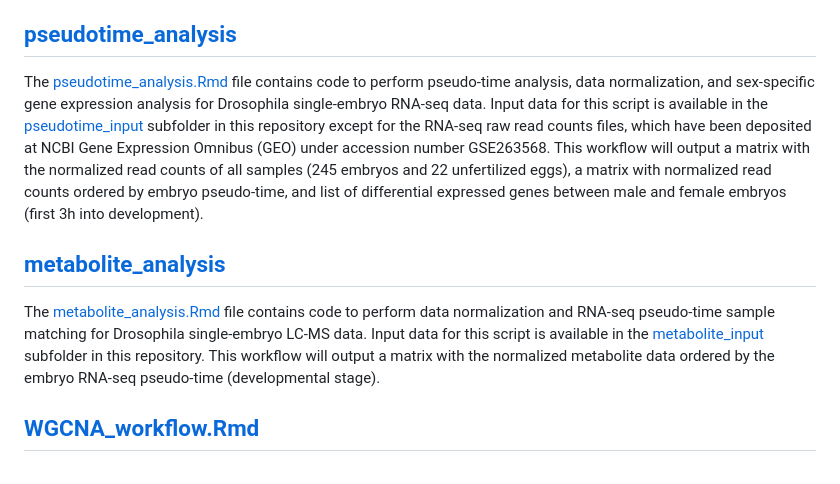
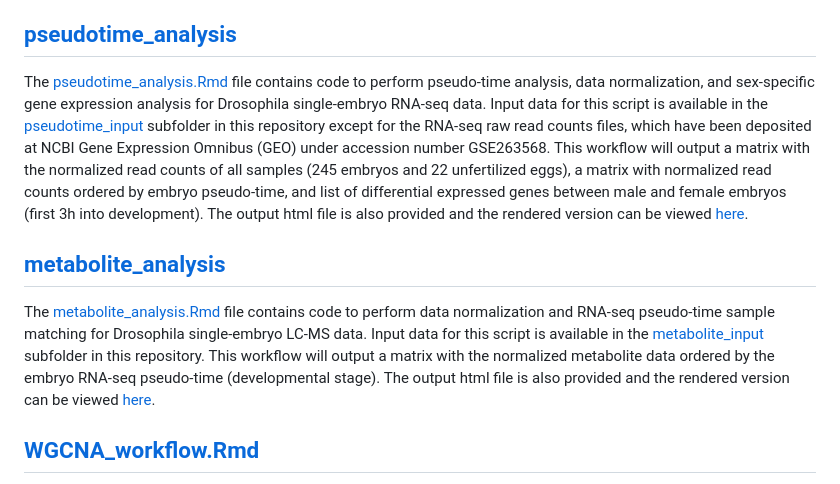
Before and after one commit to LempradlLab/Drosophila_embryo_metabolism, a Markdown page: README.md, the part around the change. Drawn GitHub-style.

Commit message:
Provide links to rendered html files.

```diff
--- a/README.md
+++ b/README.md
@@ -7,10 +7,10 @@ These are custom scripts used downstream of our [single embryo variant calling p
 This script takes as input, the allelic depths in our 'analysis/variant_calling/11a2_extract_ADs/all.merged.filt.PASS.snpeff_inGene.AD.parsed.table' output file of the [single embryo variant calling pipeline](https://github.com/vari-bbc/scRNAseq/tree/main) in 'cellseq192' mode, a VCF file containing filtered [DGRP2](http://dgrp2.gnets.ncsu.edu/) SNPs and the fasta file for the dm6 reference genome. It performs quality filters and categorizes allele counts into paternal or maternal based on the parental genotypes indicated in the VCF file. The DGRP variants are assumed to be pre-filtered for just the two parental lines, removing multiallelic variants, keeping only SNPs, and removing variants that were not variant in either line (`bcftools view --samples line_737,line_352 --max-alleles 2 --types snps --min-ac=1 --trim-alt-alleles`).
 
 ## [pseudotime_analysis](https://github.com/LempradlLab/Drosophila_embryo_metabolism/tree/main/pseudotime_analysis)
-The [pseudotime_analysis.Rmd](https://github.com/LempradlLab/Drosophila_embryo_metabolism/blob/main/pseudotime_analysis/pseudotime_analysis.Rmd) file contains code to perform pseudo-time analysis, data normalization, and sex-specific gene expression analysis for Drosophila single-embryo RNA-seq data. Input data for this script is available in the [pseudotime_input](https://github.com/LempradlLab/Drosophila_embryo_metabolism/tree/main/pseudotime_analysis/pseudotime_input) subfolder in this repository except for the RNA-seq raw read counts files, which have been deposited at NCBI Gene Expression Omnibus (GEO) under accession number GSE263568. This workflow will output a matrix with the normalized read counts of all samples (245 embryos and 22 unfertilized eggs), a matrix with normalized read counts ordered by embryo pseudo-time, and list of differential expressed genes between male and female embryos (first 3h into development).
+The [pseudotime_analysis.Rmd](https://github.com/LempradlLab/Drosophila_embryo_metabolism/blob/main/pseudotime_analysis/pseudotime_analysis.Rmd) file contains code to perform pseudo-time analysis, data normalization, and sex-specific gene expression analysis for Drosophila single-embryo RNA-seq data. Input data for this script is available in the [pseudotime_input](https://github.com/LempradlLab/Drosophila_embryo_metabolism/tree/main/pseudotime_analysis/pseudotime_input) subfolder in this repository except for the RNA-seq raw read counts files, which have been deposited at NCBI Gene Expression Omnibus (GEO) under accession number GSE263568. This workflow will output a matrix with the normalized read counts of all samples (245 embryos and 22 unfertilized eggs), a matrix with normalized read counts ordered by embryo pseudo-time, and list of differential expressed genes between male and female embryos (first 3h into development).  The output html file is also provided and the rendered version can be viewed [here](https://htmlpreview.github.io/?https://github.com/LempradlLab/Drosophila_embryo_metabolism/blob/main/pseudotime_analysis/pseudotime_analysis.html).
 
 ## [metabolite_analysis](https://github.com/LempradlLab/Drosophila_embryo_metabolism/tree/main/metabolite_analysis)
-The [metabolite_analysis.Rmd](https://github.com/LempradlLab/Drosophila_embryo_metabolism/blob/main/metabolite_analysis/metabolite_analysis.Rmd) file contains code to perform data normalization and RNA-seq pseudo-time sample matching for Drosophila single-embryo LC-MS data. Input data for this script is available in the [metabolite_input](https://github.com/LempradlLab/Drosophila_embryo_metabolism/tree/main/metabolite_analysis/metabolite_input) subfolder in this repository. This workflow will output a matrix with the normalized metabolite data ordered by the embryo RNA-seq pseudo-time (developmental stage).
+The [metabolite_analysis.Rmd](https://github.com/LempradlLab/Drosophila_embryo_metabolism/blob/main/metabolite_analysis/metabolite_analysis.Rmd) file contains code to perform data normalization and RNA-seq pseudo-time sample matching for Drosophila single-embryo LC-MS data. Input data for this script is available in the [metabolite_input](https://github.com/LempradlLab/Drosophila_embryo_metabolism/tree/main/metabolite_analysis/metabolite_input) subfolder in this repository. This workflow will output a matrix with the normalized metabolite data ordered by the embryo RNA-seq pseudo-time (developmental stage). The output html file is also provided and the rendered version can be viewed [here](https://htmlpreview.github.io/?https://github.com/LempradlLab/Drosophila_embryo_metabolism/blob/main/metabolite_analysis/metabolite_analysis.html).
 
 ## [WGCNA_workflow.Rmd](https://github.com/LempradlLab/Drosophila_embryo_metabolism/blob/main/WGCNA_workflow.Rmd)
 
```
